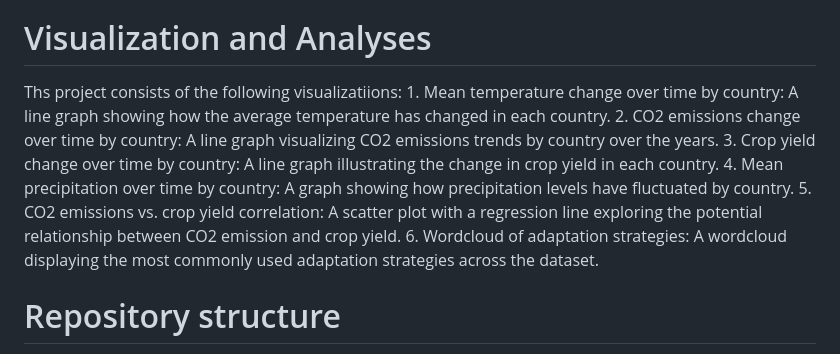
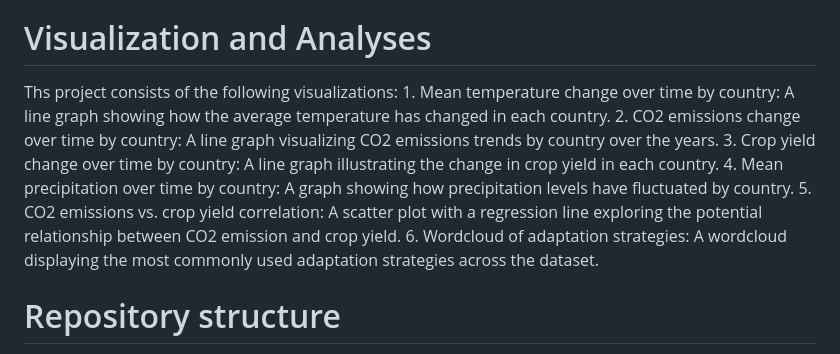
Before and after one commit to Ashrickf/Climate-change-data-visualization, a Markdown page: README.md, the part around the change. GitHub-like rendering.

Commit message:
Initial commit

```diff
--- a/README.md
+++ b/README.md
@@ -14,12 +14,12 @@ The dataset used includes climate and agricultural data spanning from 1991 to 20
 
 <h1> Visualization and Analyses </h1>
 
-Ths project consists of the following visualizatiions:
+Ths project consists of the following visualizations:
     1. Mean temperature change over time by country: A line graph showing how the average temperature has changed in each country.
     2. CO2 emissions change over time by country: A line graph visualizing CO2 emissions trends by country over the years.
     3. Crop yield change over time by country: A line graph illustrating the change in crop yield in each country.
     4. Mean precipitation over time by country: A graph showing how precipitation levels have fluctuated by country.
-    5. CO2 emissions vs. crop yield correlation: A scatter plot with a regression line exploring the potential relationship between CO2 emission and crop            yield.
+    5. CO2 emissions vs. crop yield correlation: A scatter plot with a regression line exploring the potential relationship between CO2 emission and crop                  yield.
     6. Wordcloud of adaptation strategies: A wordcloud displaying the most commonly used adaptation strategies across the dataset.
 
 <h1> Repository structure </h1>
```
